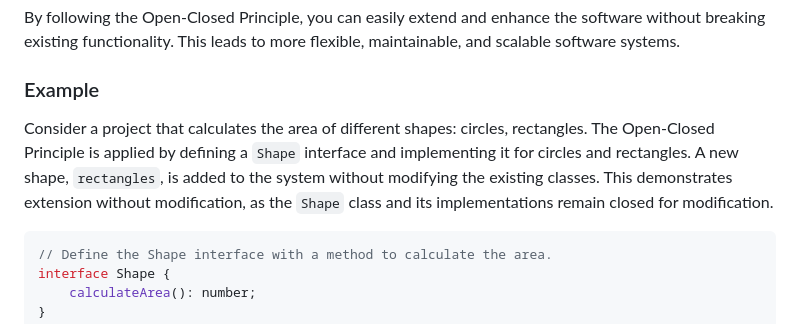
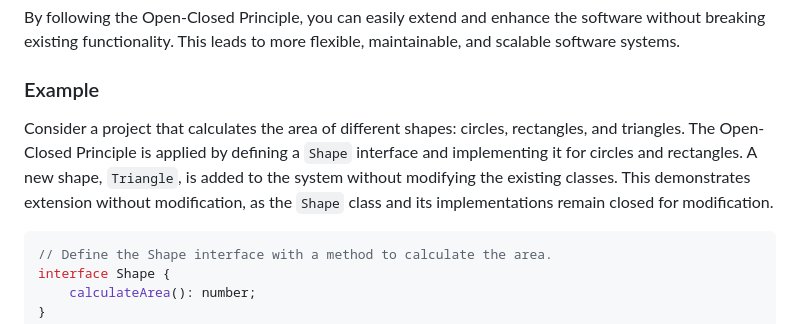
Before and after one commit to YounisSaeed/guide-oop, a Markdown page: README.md, the part around the change. Rendered like a GitHub page.

Commit message:
Revert "edit in readme"
This reverts commit cb3f7fe704ac984b157e94da5d4864f6b976ae87.

````diff
--- a/README.md
+++ b/README.md
@@ -20,7 +20,7 @@ By following the Open-Closed Principle, you can easily extend and enhance the so
 
 ### Example
 
-Consider a project that calculates the area of different shapes: circles, rectangles. The Open-Closed Principle is applied by defining a `Shape` interface and implementing it for circles and rectangles. A new shape, `rectangles`, is added to the system without modifying the existing classes. This demonstrates extension without modification, as the `Shape` class and its implementations remain closed for modification.
+Consider a project that calculates the area of different shapes: circles, rectangles, and triangles. The Open-Closed Principle is applied by defining a `Shape` interface and implementing it for circles and rectangles. A new shape, `Triangle`, is added to the system without modifying the existing classes. This demonstrates extension without modification, as the `Shape` class and its implementations remain closed for modification.
 
 ```typescript
 // Define the Shape interface with a method to calculate the area.
````
